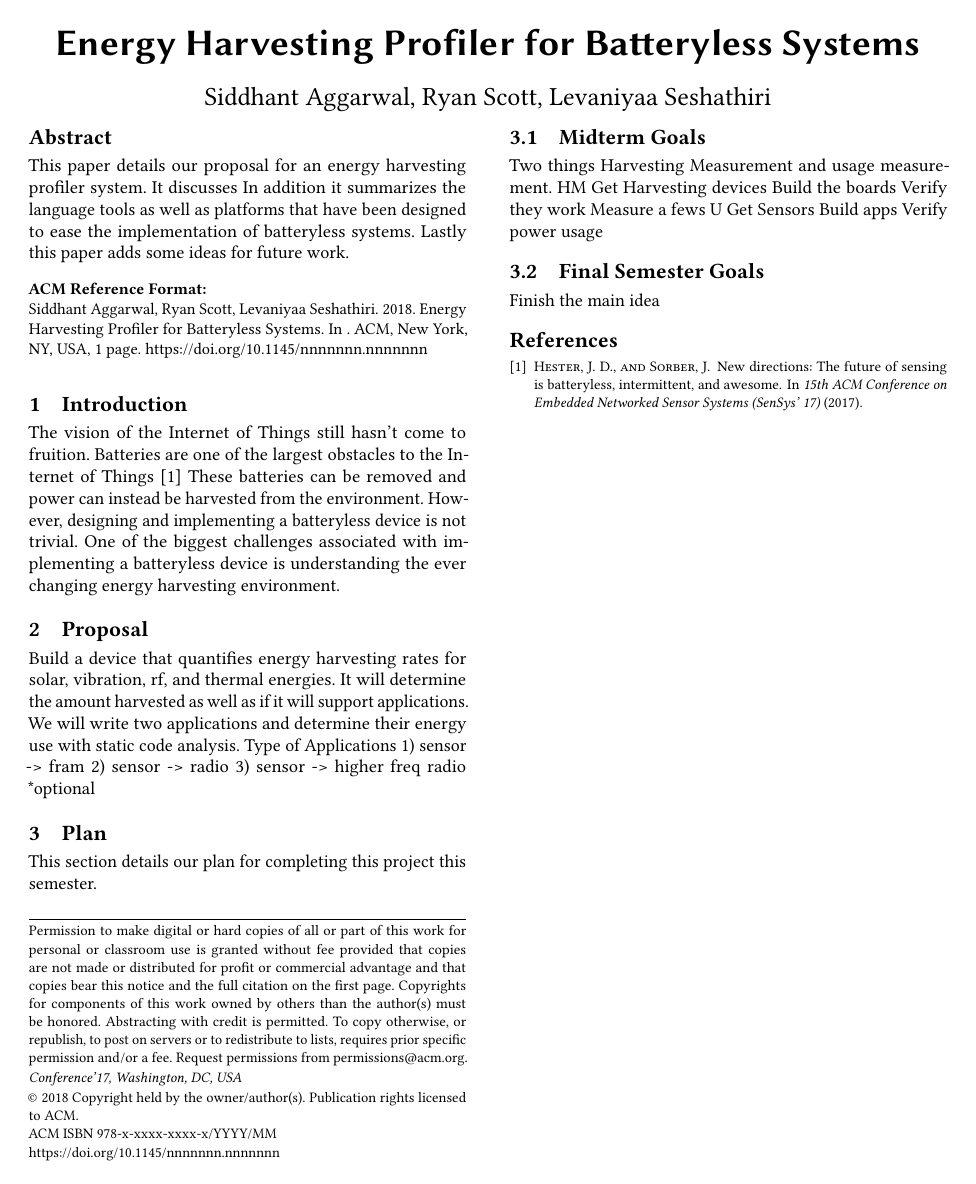
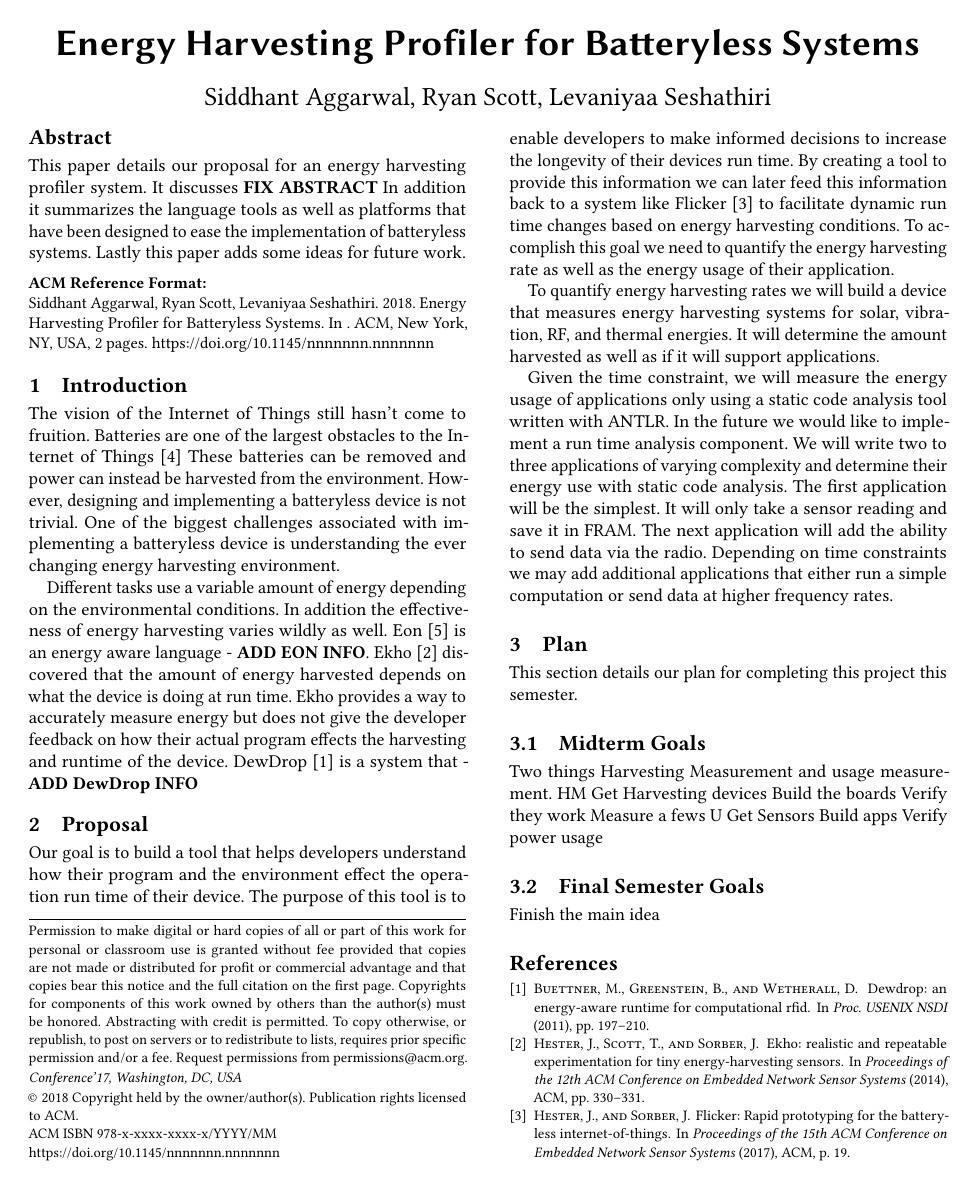
Before and after one commit to rymasc/deliverable_3, a LaTeX paper (main.tex, which reads intro.tex, proposal.tex): the whole page before the commit and page 1 of 2 after it. Compiled offline with pdfLaTeX.

Commit message:
Update proposal

```diff
--- a/intro.tex
+++ b/intro.tex
@@ -7,3 +7,10 @@ Batteries are one of the largest obstacles to the Internet of Things \cite{inter
 These batteries can be removed and power can instead be harvested from the environment.
 However, designing and implementing a batteryless device is not trivial.
 One of the biggest challenges associated with implementing a batteryless device is understanding the ever changing energy harvesting environment.
+
+Different tasks use a variable amount of energy depending on the environmental conditions.
+In addition the effectiveness of energy harvesting varies wildly as well.
+Eon \cite{eon} is an energy aware language - \textbf{ADD EON INFO}.
+Ekho \cite{ekho} discovered that the amount of energy harvested depends on what the device is doing at run time.
+Ekho provides a way to accurately measure energy but does not give the developer feedback on how their actual program effects the harvesting and runtime of the device.
+DewDrop \cite{dewdrop} is a system that - \textbf{ADD DewDrop INFO}
--- a/main.tex
+++ b/main.tex
@@ -6,7 +6,7 @@
 
 \begin{abstract}
  This paper details our proposal for an energy harvesting profiler system.
- It discusses
+ It discusses \textbf{FIX ABSTRACT}
  In addition it summarizes the language tools as well as platforms that have been designed to ease the implementation of batteryless systems.
  Lastly this paper adds some ideas for future work.
 \end{abstract}
--- a/proposal.tex
+++ b/proposal.tex
@@ -2,11 +2,18 @@
 \section{Proposal} % (fold)
 \label{sec:proposal}
 
+Our goal is to build a tool that helps developers understand how their program and the environment effect the operation run time of their device.
+The purpose of this tool is to enable developers to make informed decisions to increase the longevity of their devices run time.
+By creating a tool to provide this information we can later feed this information back to a system like Flicker \cite{flicker} to facilitate dynamic run time changes based on energy harvesting conditions.
+To accomplish this goal we need to quantify the energy harvesting rate as well as the energy usage of their application.
 
-Build a device that quantifies energy harvesting rates for solar, vibration, rf, and thermal energies.
+To quantify energy harvesting rates we will build a device that measures energy harvesting systems for solar, vibration, RF, and thermal energies.
 It will determine the amount harvested as well as if it will support applications.
-We will write two applications and determine their energy use with static code analysis.
-Type of Applications
-1) sensor -> fram
-2) sensor -> radio
-3) sensor -> higher freq radio *optional
+
+Given the time constraint, we will measure the energy usage of applications only using a static code analysis tool written with ANTLR.
+In the future we would like to implement a run time analysis component.
+We will write two to three applications of varying complexity and determine their energy use with static code analysis.
+The first application will be the simplest.
+It will only take a sensor reading and save it in FRAM.
+The next application will add the ability to send data via the radio.
+Depending on time constraints we may add additional applications that either run a simple computation or send data at higher frequency rates.
```
